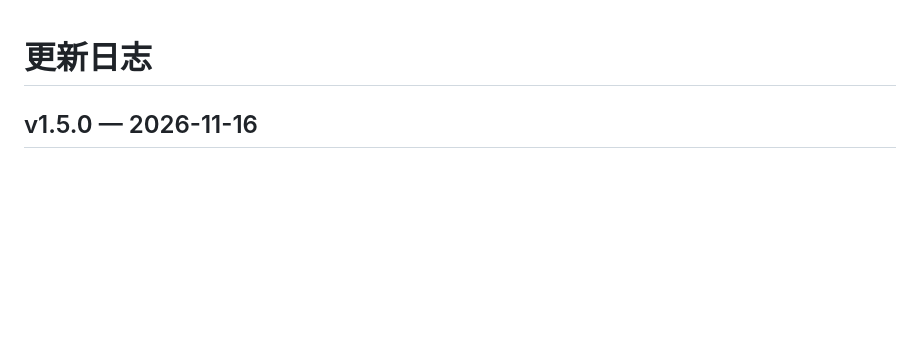
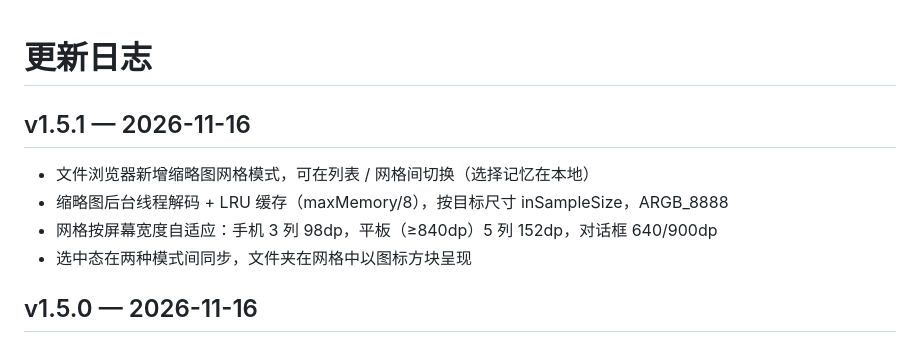
Before and after one commit to ltylx775521012-lab/xingjing-unpack, a Markdown page: CHANGELOG.md, the part around the change. Rendered like a GitHub page; blank space fills up the shorter version.

```diff
--- a/CHANGELOG.md
+++ b/CHANGELOG.md
@@ -1,4 +1,11 @@
 # 更新日志
+
+## v1.5.1 — 2026-11-16
+
+- 文件浏览器新增缩略图网格模式，可在列表 / 网格间切换（选择记忆在本地）
+- 缩略图后台线程解码 + LRU 缓存（maxMemory/8），按目标尺寸 inSampleSize，ARGB_8888
+- 网格按屏幕宽度自适应：手机 3 列 98dp，平板（≥840dp）5 列 152dp，对话框 640/900dp
+- 选中态在两种模式间同步，文件夹在网格中以图标方块呈现
 
 ## v1.5.0 — 2026-11-16
 
```
Also changed, not shown: README.md (+9 -1 lines), docs/screenshots/06-grid-phone.png (added), docs/screenshots/07-grid-tablet.png (added), 4 other files.
